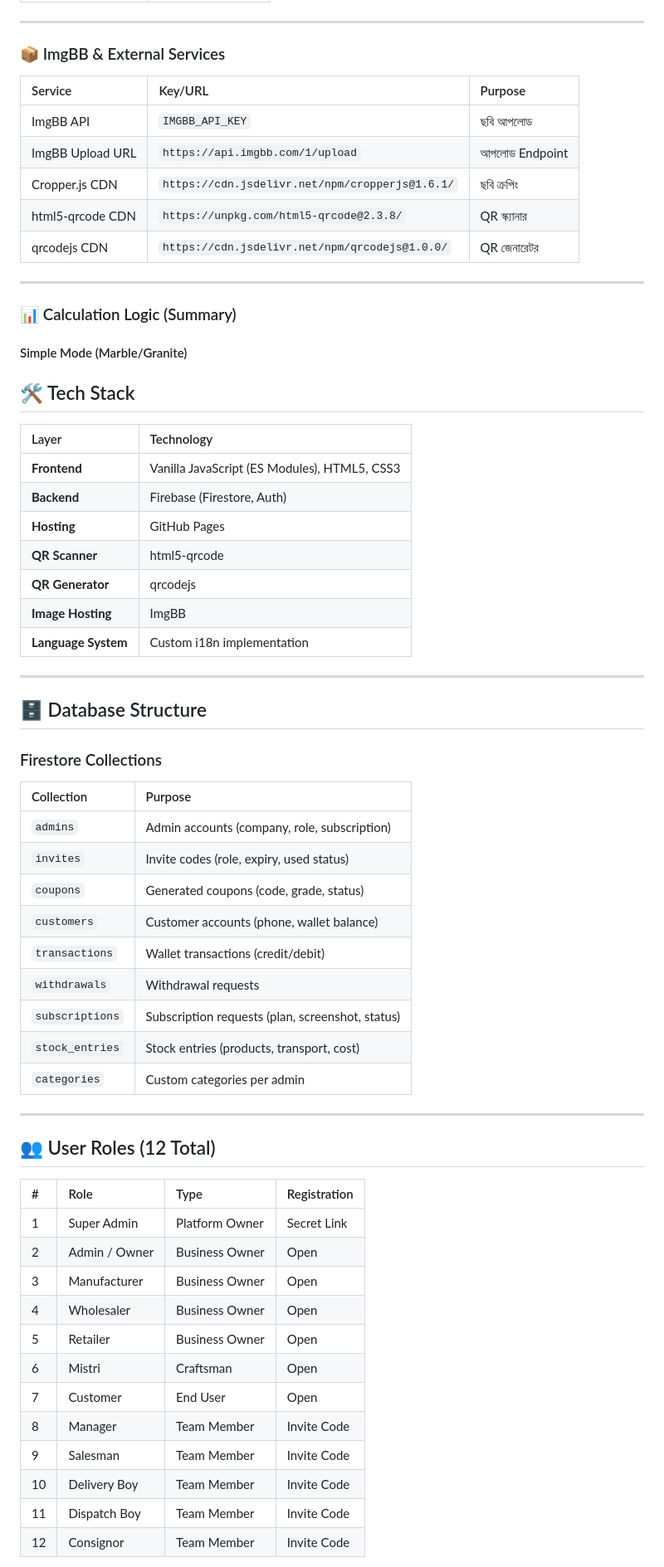
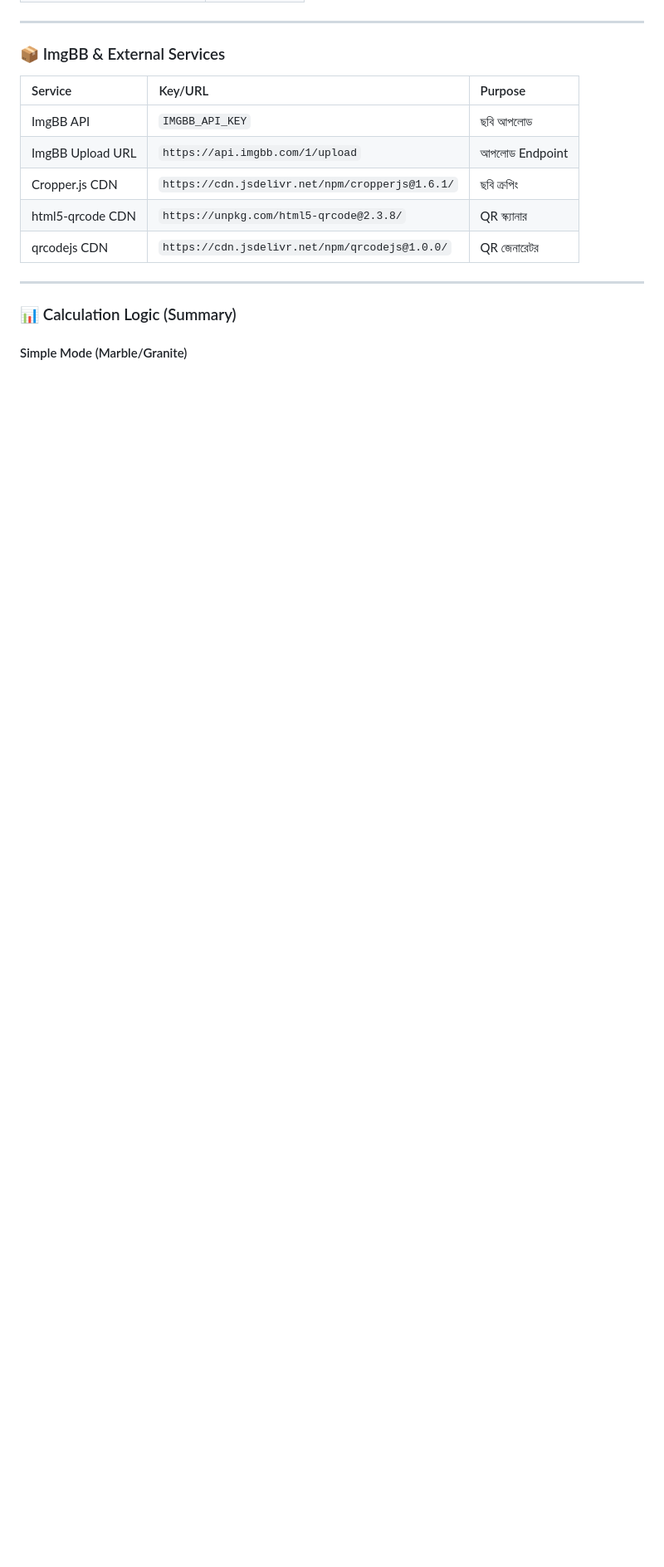
Before and after one commit to abedulonline-glitch/coupon-app, a Markdown page: README.md, the part around one of its changes. Shown at 83% size. Drawn GitHub-style; blank space fills up the shorter version.

```diff
--- a/README.md
+++ b/README.md
@@ -557,53 +585,3 @@ Each admin can manage their own business with separate coupons, stock, team, and
 ### 📊 Calculation Logic (Summary)
 
 #### Simple Mode (Marble/Granite)
-
-## 🛠 Tech Stack
-
-| Layer | Technology |
-|:---|:---|
-| **Frontend** | Vanilla JavaScript (ES Modules), HTML5, CSS3 |
-| **Backend** | Firebase (Firestore, Auth) |
-| **Hosting** | GitHub Pages |
-| **QR Scanner** | html5-qrcode |
-| **QR Generator** | qrcodejs |
-| **Image Hosting** | ImgBB |
-| **Language System** | Custom i18n implementation |
-
----
-
-## 🗄 Database Structure
-
-### Firestore Collections
-
-| Collection | Purpose |
-|:---|:---|
-| `admins` | Admin accounts (company, role, subscription) |
-| `invites` | Invite codes (role, expiry, used status) |
-| `coupons` | Generated coupons (code, grade, status) |
-| `customers` | Customer accounts (phone, wallet balance) |
-| `transactions` | Wallet transactions (credit/debit) |
-| `withdrawals` | Withdrawal requests |
-| `subscriptions` | Subscription requests (plan, screenshot, status) |
-| `stock_entries` | Stock entries (products, transport, cost) |
-| `categories` | Custom categories per admin |
-
----
-
-## 👥 User Roles (12 Total)
-
-| # | Role | Type | Registration |
-|:---|:---|:---|:---|
-| 1 | Super Admin | Platform Owner | Secret Link |
-| 2 | Admin / Owner | Business Owner | Open |
-| 3 | Manufacturer | Business Owner | Open |
-| 4 | Wholesaler | Business Owner | Open |
-| 5 | Retailer | Business Owner | Open |
-| 6 | Mistri | Craftsman | Open |
-| 7 | Customer | End User | Open |
-| 8 | Manager | Team Member | Invite Code |
-| 9 | Salesman | Team Member | Invite Code |
-| 10 | Delivery Boy | Team Member | Invite Code |
-| 11 | Dispatch Boy | Team Member | Invite Code |
-| 12 | Consignor | Team Member | Invite Code |
-
```
Also changed, not shown: other parts of README.md (+147 -104 lines).
